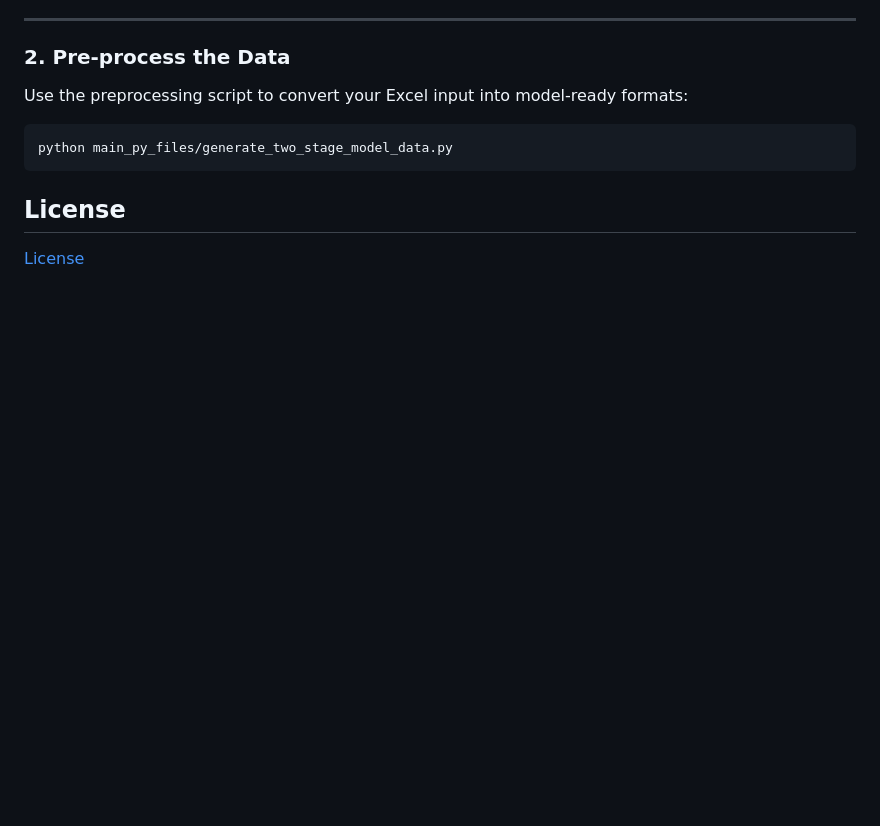
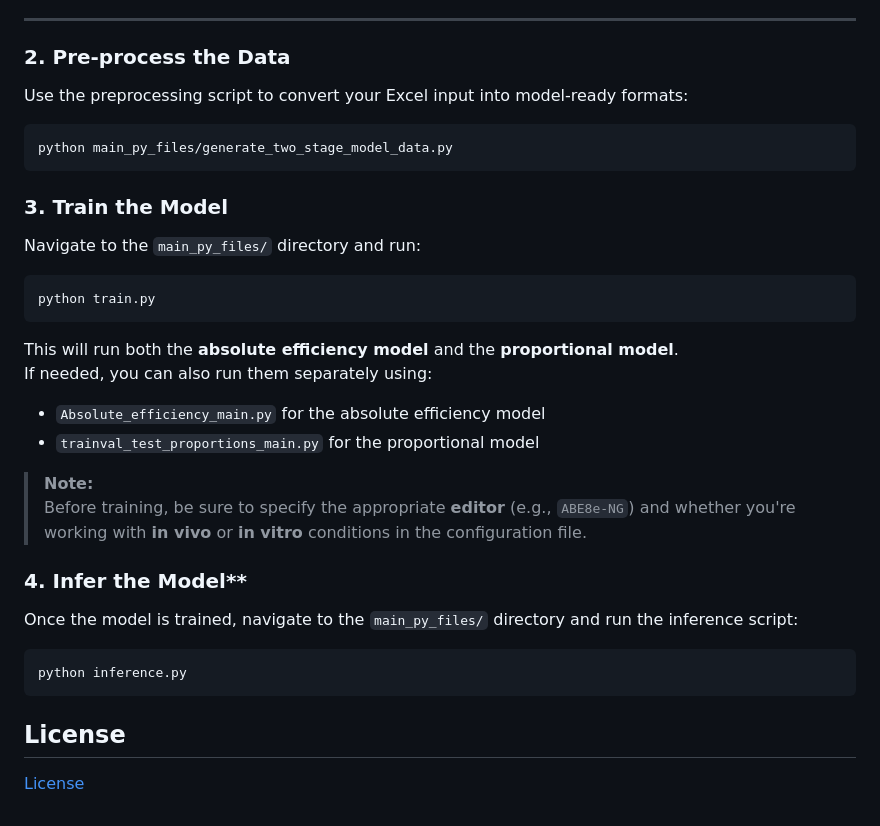
Before and after one commit to uzh-dqbm-cmi/BEDICT-V2, a Markdown page: README.md, the part around the change. Rendered like a GitHub page; blank space fills up the shorter version.

Commit message:
adding isntruction for the user defined sequence inference

````diff
--- a/README.md
+++ b/README.md
@@ -150,5 +150,29 @@ Use the preprocessing script to convert your Excel input into model-ready format
 python main_py_files/generate_two_stage_model_data.py
 ```
 
+### 3. Train the Model
+
+Navigate to the `main_py_files/` directory and run:
+
+```bash
+python train.py
+```
+This will run both the **absolute efficiency model** and the **proportional model**.
+If needed, you can also run them separately using:
+
+- `Absolute_efficiency_main.py` for the absolute efficiency model
+- `trainval_test_proportions_main.py` for the proportional model
+
+> **Note:**
+> Before training, be sure to specify the appropriate **editor** (e.g., `ABE8e-NG`) and whether you're working with **in vivo** or **in vitro** conditions in the configuration file.
+
+### 4. Infer the Model**
+
+Once the model is trained, navigate to the `main_py_files/` directory and run the inference script:
+
+```bash
+python inference.py
+```
+
 ## License
 [License](LICENSE)
````
